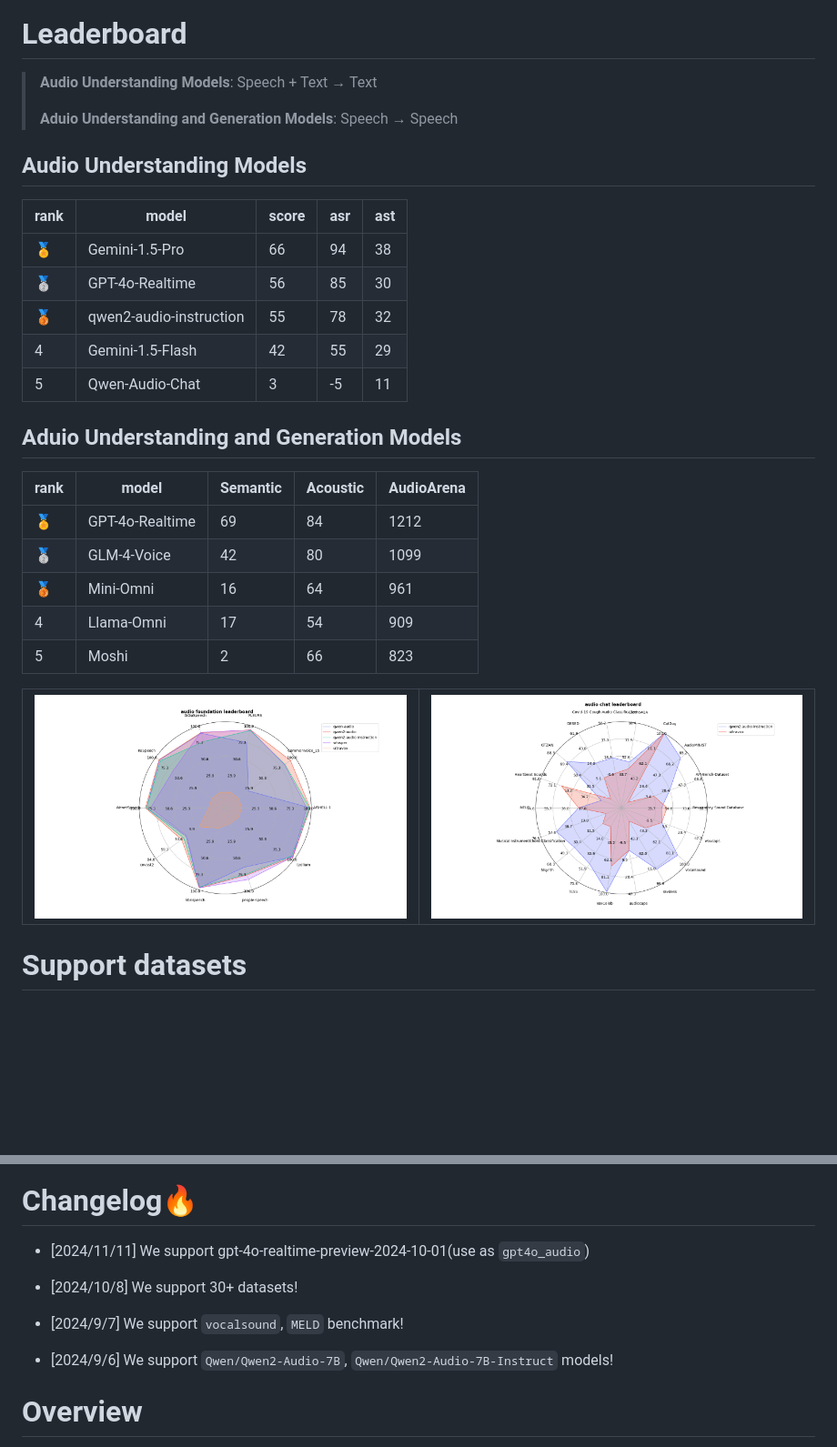
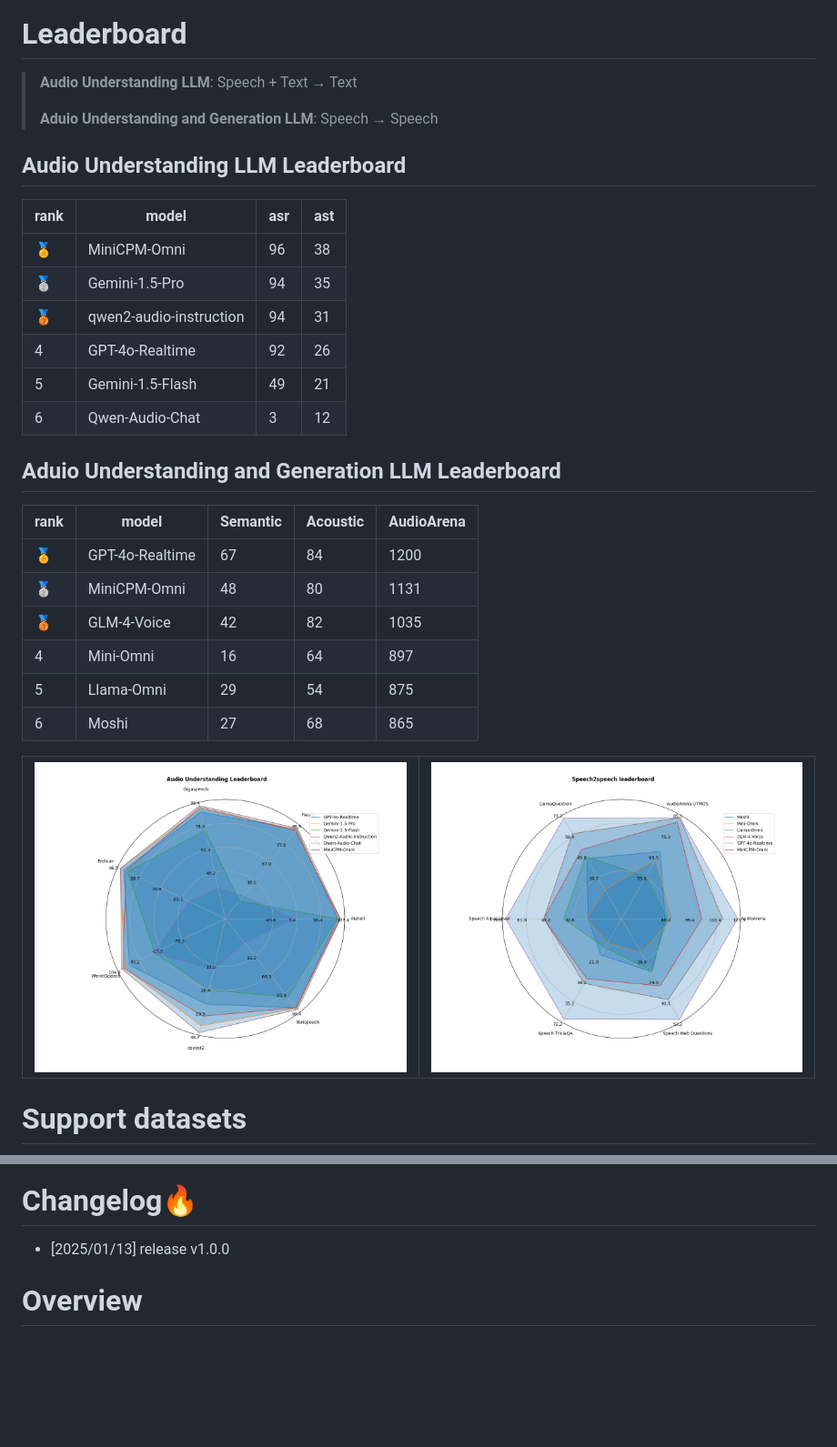
Before and after one commit to OpenBMB/UltraEval-Audio, a Markdown page: README.md, 2 parts joined by grey strips. Shown at 91% size. Drawn GitHub-style; pictures changed too: assets/audio_understanding_leaderboard.png (added), assets/s2s_leaderboard.png (added); blank space fills up the shorter version.

```diff
--- a/README.md
+++ b/README.md
@@ -2,39 +2,39 @@
 ![assets/logo.png](assets/logo.png)
 
 # Leaderboard
-> **Audio Understanding Models**: Speech + Text → Text
+> **Audio Understanding LLM**: Speech + Text → Text
 >
-> **Aduio Understanding and Generation Models**: Speech → Speech
+> **Aduio Understanding and Generation LLM**: Speech → Speech
 
-## Audio Understanding Models
+## Audio Understanding LLM Leaderboard
+
+| rank | model                   | asr | ast |
+|------|-------------------------|-----|-----|
+| 🏅   | MiniCPM-Omni            | 96  | 38  |
+| 🥈   | Gemini-1.5-Pro          | 94  | 35  |
+| 🥉   | qwen2-audio-instruction | 94  | 31  |
+| 4    | GPT-4o-Realtime         | 92  | 26  |
+| 5    | Gemini-1.5-Flash        | 49  | 21  |
+| 6    | Qwen-Audio-Chat         | 3   | 12  |
 
 
-
-| rank | model                  | score | asr | ast |
-|---|------------------------|-------|-----|-----|
-| 🏅  | Gemini-1.5-Pro           | 66  | 94  | 38  |
-| 🥈  |   GPT-4o-Realtime      | 56 | 85  | 30  |
-| 🥉  | qwen2-audio-instruction | 55 | 78  | 32  |
-| 4 | Gemini-1.5-Flash   |   42| 55  | 29  |
-| 5 | Qwen-Audio-Chat         | 3 | -5  | 11|
+## Aduio Understanding and Generation LLM Leaderboard
 
 
-## Aduio Understanding and Generation Models
-
-
-| rank | model       | Semantic | Acoustic | AudioArena |
-|---|-------------|-----|---------|-----------|
-|🏅|             GPT-4o-Realtime| 69      | 84        |1212|
-| 🥈 | GLM-4-Voice | 42| 80      | 1099      |
-| 🥉|             Mini-Omni| 16      | 64        |961|
-| 4| Llama-Omni  |17| 54      | 909       |
-| 5| Moshi       |2|66|823|
+| rank | model           | Semantic | Acoustic | AudioArena |
+|------|-----------------|----------|----------|------------|
+| 🏅   | GPT-4o-Realtime | 67       | 84       | 1200       |
+| 🥈   | MiniCPM-Omni    | 48       | 80       | 1131       |
+| 🥉   | GLM-4-Voice     | 42       | 82       | 1035       |
+| 4    | Mini-Omni       | 16       | 64       | 897        |
+| 5    | Llama-Omni      | 29       | 54       | 875        |
+| 6    | Moshi           | 27       | 68       | 865        |
 
 
 <table>
 <tr>
-<td><img src="assets/audio_foundation.png" alt="图片 1 描述"></td>
-<td><img src="assets/audio_chat_leaderboard.png" alt="图片 2 描述"></td>
+<td><img src="assets/audio_understanding_leaderboard.png" alt="图片 1 描述"></td>
+<td><img src="assets/s2s_leaderboard.png" alt="图片 2 描述"></td>
 </tr>
 </table>
 
@@ -42,14 +42,7 @@
 
 ![assets/dataset_distribute.png](assets/dataset_distribute.png)
 # Changelog🔥
-
-- [2024/11/11] We support gpt-4o-realtime-preview-2024-10-01(use as `gpt4o_audio`)
-
-- [2024/10/8] We support 30+ datasets!
-
-- [2024/9/7] We support `vocalsound`, `MELD` benchmark!
-
-- [2024/9/6] We support `Qwen/Qwen2-Audio-7B`, `Qwen/Qwen2-Audio-7B-Instruct` models!
+- [2025/01/13] release v1.0.0
 
 # Overview
 
```
Also changed, not shown: other parts of README.md (+8 -11 lines), FAQ.md (+1 -1 lines), assets/utmos.png (added), 7 other files.
